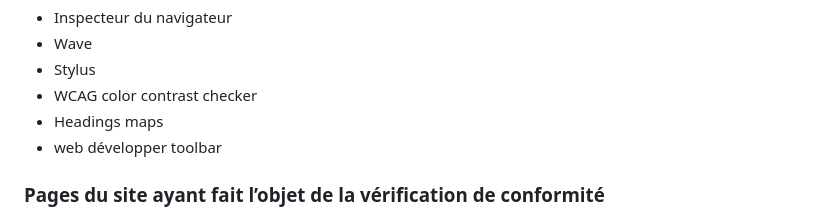
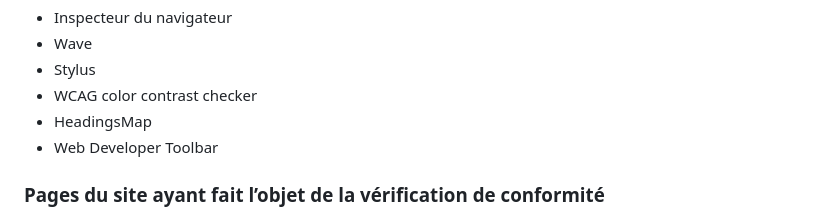
Before and after one commit to IGNF/cartes.gouv.fr-edito, a Markdown page: content/accessibilite/index.md, the part around the change. Rendered like a GitHub page.

Commit message:
fix: noms des extensions

```diff
--- a/content/accessibilite/index.md
+++ b/content/accessibilite/index.md
@@ -97,8 +97,8 @@ menu.
   - Wave
   - Stylus
   - WCAG color contrast checker
-  - Headings maps
-  - web développer toolbar
+  - HeadingsMap
+  - Web Developer Toolbar
 
   ### Pages du site ayant fait l’objet de la vérification de conformité
 
```
